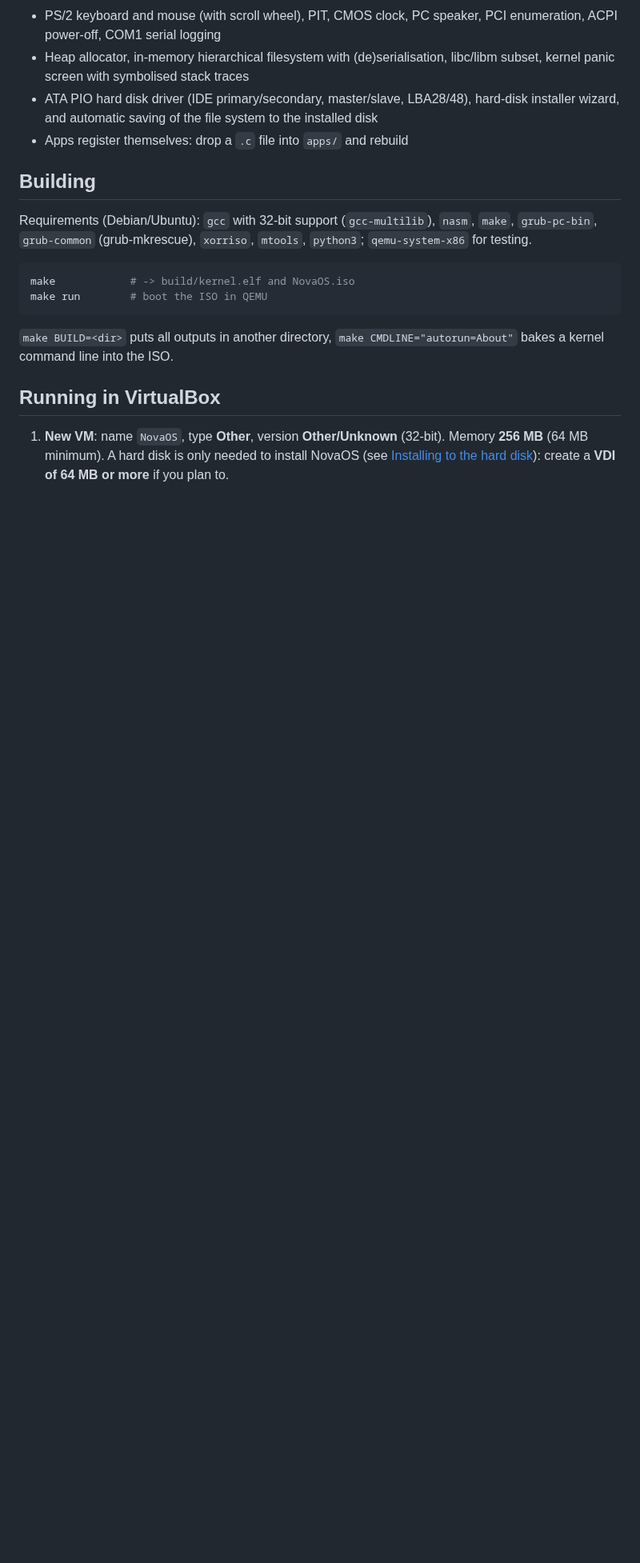
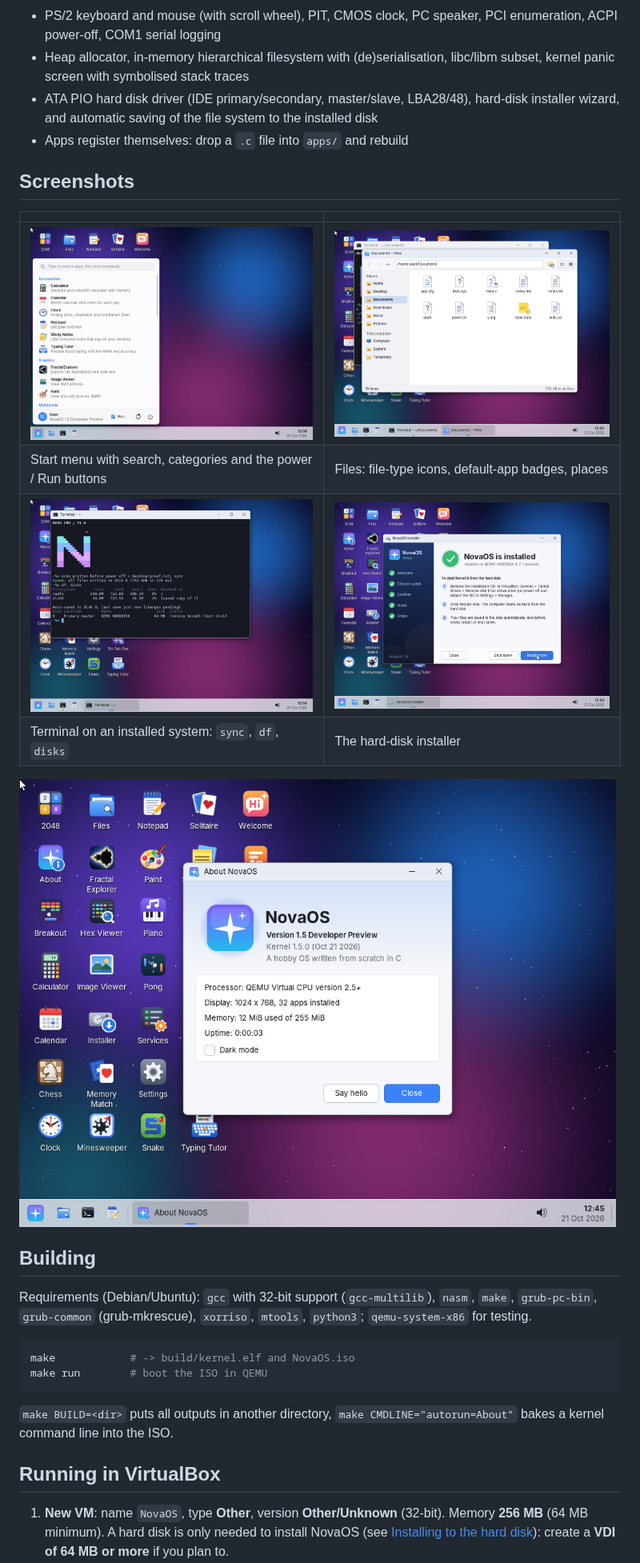
Before and after one commit to blstover9669-spec/183522, a Markdown page: README.md, the part around the change. Shown at 80% size. Rendered like a GitHub page; pictures changed too: docs/screenshots/about.png (added), docs/screenshots/files.png (added), docs/screenshots/installer.png (added); blank space fills up the shorter version.

```diff
--- a/README.md
+++ b/README.md
@@ -42,6 +42,17 @@ your files across restarts.
   hard-disk installer wizard, and automatic saving of the file system to the
   installed disk
 * Apps register themselves: drop a `.c` file into `apps/` and rebuild
+
+## Screenshots
+
+| | |
+|---|---|
+| ![Start menu](docs/screenshots/start-menu.png) | ![Files](docs/screenshots/files.png) |
+| Start menu with search, categories and the power / Run buttons | Files: file-type icons, default-app badges, places |
+| ![Terminal](docs/screenshots/terminal.png) | ![Installer](docs/screenshots/installer.png) |
+| Terminal on an installed system: `sync`, `df`, `disks` | The hard-disk installer |
+
+![About](docs/screenshots/about.png)
 
 ## Building
 
```
Also changed, not shown: docs/API.md (+8 -1 lines).
